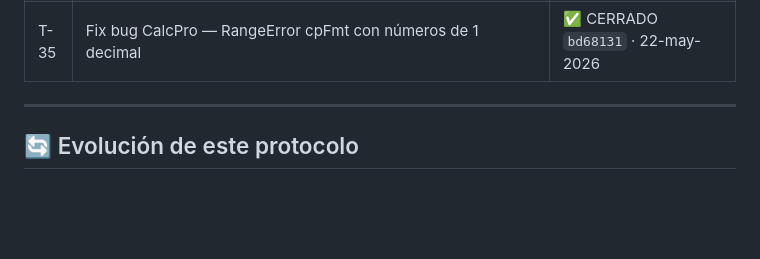
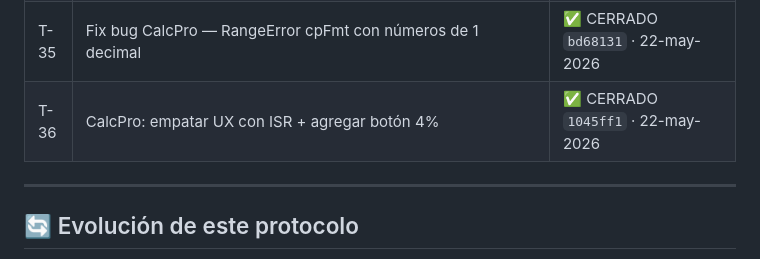
Before and after one commit to Pvrolomx/calculadora-fiscal-notarial, a Markdown page: MANTENIMIENTO.md, the part around the change. Rendered like a GitHub page; blank space fills up the shorter version.

Commit message:
docs(mantenimiento): T-36 cerrada — CalcPro UX + 4% (1045ff1)

```diff
--- a/MANTENIMIENTO.md
+++ b/MANTENIMIENTO.md
@@ -613,6 +613,7 @@ La tabla `INPC` embebida tiene `'2026-04': 145.831` y `'2026-05': 145.831` — v
 | T-33 | Diagnóstico delta $11.21 vs. motores notariales externos (V Marina DP 707) | ✅ CERRADO sin commit · 22-may-2026 · **Decisión Arquitecto: mantener precisión completa** |
 | T-34 | Logo EA en header portada calculadora | ✅ CERRADO `9f5f01b` · 22-may-2026 |
 | T-35 | Fix bug CalcPro — RangeError cpFmt con números de 1 decimal | ✅ CERRADO `bd68131` · 22-may-2026 |
+| T-36 | CalcPro: empatar UX con ISR + agregar botón 4% | ✅ CERRADO `1045ff1` · 22-may-2026 |
 
 ---
 
```
